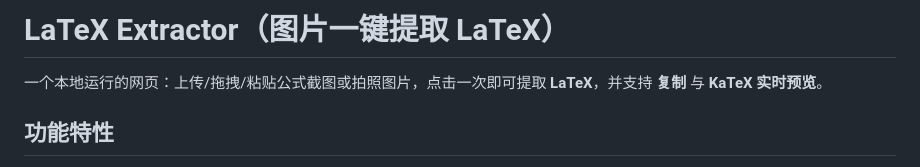
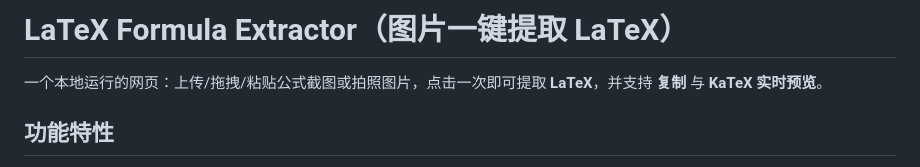
Before and after one commit to qingguang0309/LaTeX-Formula-Extractor, a Markdown page: README.md, the part around the change. GitHub-like rendering.

Commit message:
Update project title in README.md

```diff
--- a/README.md
+++ b/README.md
@@ -1,4 +1,4 @@
-# LaTeX Extractor（图片一键提取 LaTeX）
+# LaTeX Formula Extractor（图片一键提取 LaTeX）
 
 一个本地运行的网页：上传/拖拽/粘贴公式截图或拍照图片，点击一次即可提取 **LaTeX**，并支持 **复制** 与 **KaTeX 实时预览**。
 
```
